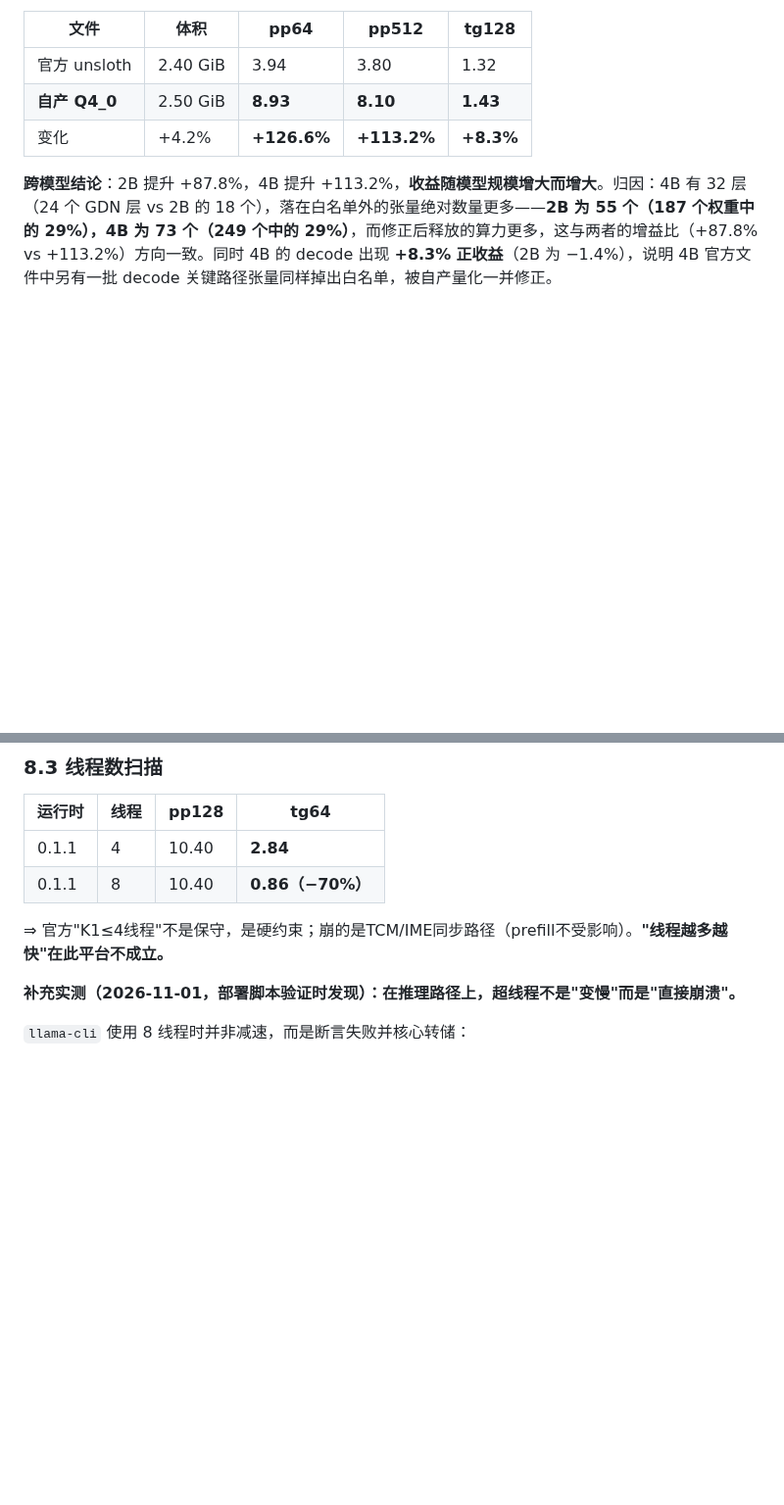
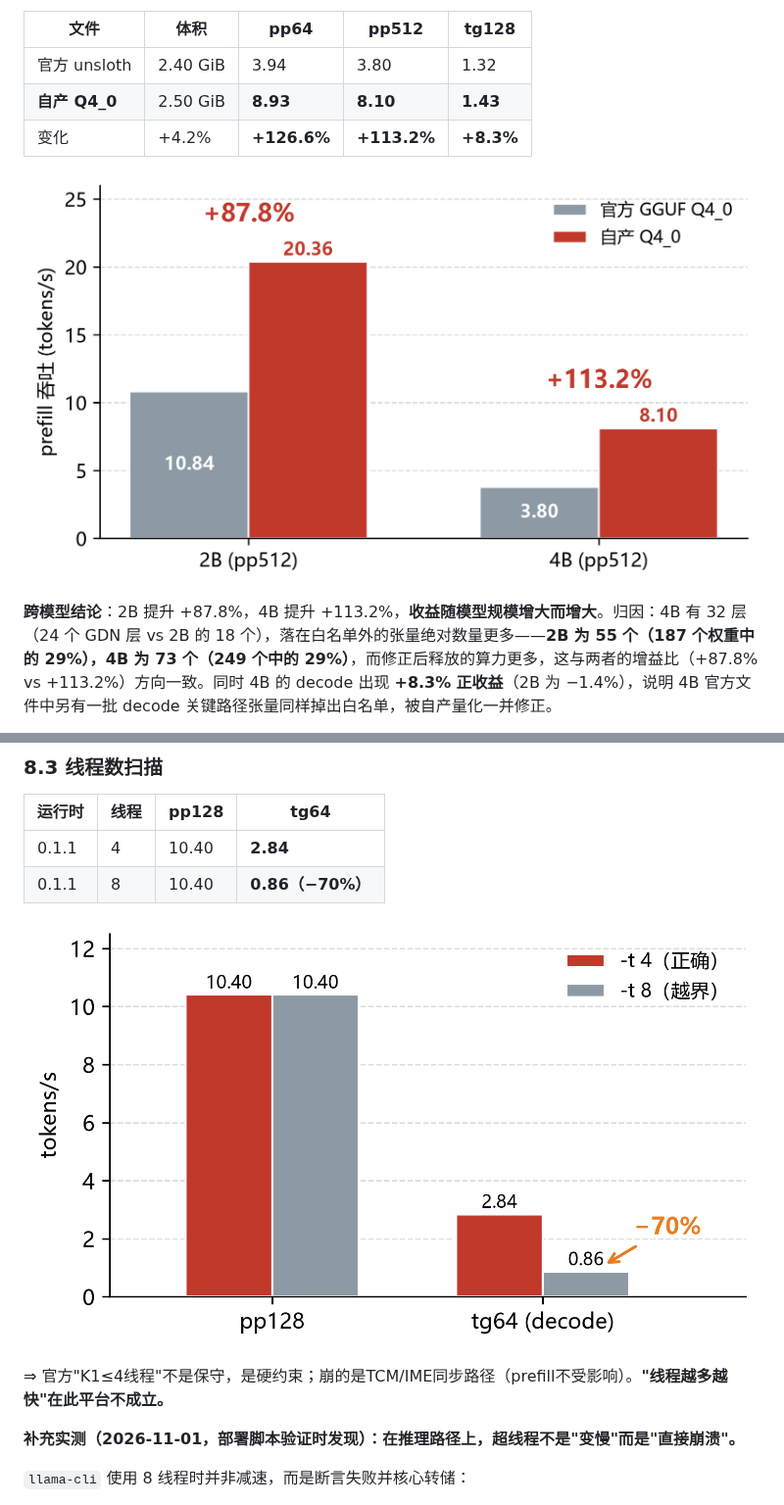
Before and after one commit to Rxlls/k1-qwen35-opt, a Markdown page: docs/技术文档.md, 2 parts joined by grey strips. Shown at 98% size. Rendered like a GitHub page; pictures changed too: docs/figs/fig1_core_gain.png (added), docs/figs/fig4_threads.png (added); blank space fills up the shorter version.

```diff
--- a/docs/技术文档.md
+++ b/docs/技术文档.md
@@ -331,6 +331,8 @@ Q4_0 = 1.2026GB×2.84 = 3.42GB/s；Q4_K_M = 1.3851GB×2.56 = **3.55GB/s**。
 | **自产 Q4_0** | 2.50 GiB | **8.93** | **8.10** | **1.43** |
 | 变化 | +4.2% | **+126.6%** | **+113.2%** | **+8.3%** |
 
+![图 8-1  自建量化管线带来的 prefill 提升（pp512，同一运行时 0.1.1、同一测试口径；灰=官方 GGUF，红=自产）](figs/fig1_core_gain.png)
+
 **跨模型结论**：2B 提升 +87.8%，4B 提升 +113.2%，**收益随模型规模增大而增大**。归因：4B 有 32 层（24 个 GDN 层 vs 2B 的 18 个），落在白名单外的张量绝对数量更多——**2B 为 55 个（187 个权重中的 29%），4B 为 73 个（249 个中的 29%）**，而修正后释放的算力更多，这与两者的增益比（+87.8% vs +113.2%）方向一致。同时 4B 的 decode 出现 **+8.3% 正收益**（2B 为 −1.4%），说明 4B 官方文件中另有一批 decode 关键路径张量同样掉出白名单，被自产量化一并修正。
 
 > 口径说明：2B 为 `-r 3`，4B 为 `-r 2`；两组内部自洽，跨模型比较的是相对提升幅度而非绝对值。
@@ -384,6 +386,8 @@ Q4_0 = 1.2026GB×2.84 = 3.42GB/s；Q4_K_M = 1.3851GB×2.56 = **3.55GB/s**。
 | 0.1.1 | 4 | 10.40 | **2.84** |
 | 0.1.1 | 8 | 10.40 | **0.86（−70%）** |
 
+![图 8-3  线程数陷阱：8 线程不提升 prefill，反使 decode 下降 70%（2B，pp128/tg64）](figs/fig4_threads.png)
+
 ⇒ 官方"K1≤4线程"不是保守，是硬约束；崩的是TCM/IME同步路径（prefill不受影响）。**"线程越多越快"在此平台不成立。**
 
 **补充实测（2026-11-01，部署脚本验证时发现）：在推理路径上，超线程不是"变慢"而是"直接崩溃"。**
```
Also changed, not shown: other parts of docs/技术文档.md (+4 -0 lines), docs/figs/fig2_context_decay.png (added), docs/figs/fig3_whitelist.png (added), 2 other files.
